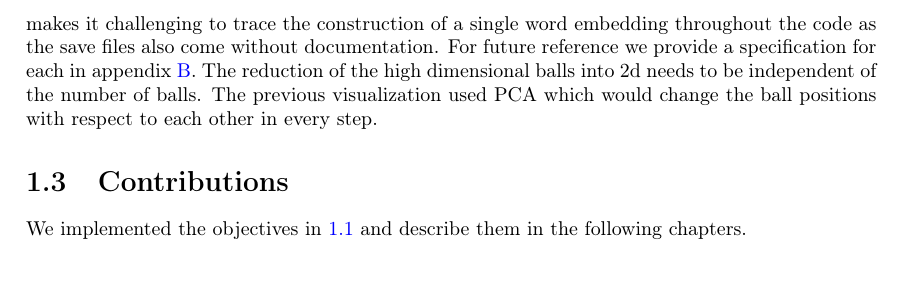
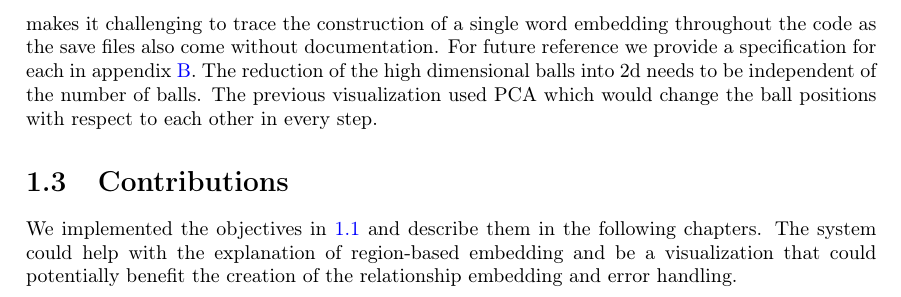
Before and after one commit to Rechargeable22/AI-Language-Lab-N-Ball_visualization-Clone, a LaTeX thesis (AILV_lab_template/AILV_lab_template/main.tex, which reads AILV_lab_template/AILV_lab_template/introduction/introduction.tex): part of page 6 of 24, cut so that both start at the same text. Compiled offline with pdfLaTeX.

Commit message:
contribution sentence

```diff
--- a/AILV_lab_template/AILV_lab_template/introduction/introduction.tex
+++ b/AILV_lab_template/AILV_lab_template/introduction/introduction.tex
@@ -25,4 +25,4 @@ This proved to be more challenging than expected, as the code is undocumented an
 The reduction of the high dimensional balls into 2d needs to be independent of the number of balls. The previous visualization used PCA which would change the ball positions with respect to each other in every step.
 
 \section{Contributions}
-We implemented the objectives in \ref{objectives} and describe them in the following chapters.
+We implemented the objectives in \ref{objectives} and describe them in the following chapters. The system could help with the explanation of region-based embedding and be a visualization that could potentially benefit the creation of the relationship embedding and error handling.
```
Also changed, not shown: AILV_lab_template/AILV_lab_template/main.pdf, 5 other files.
